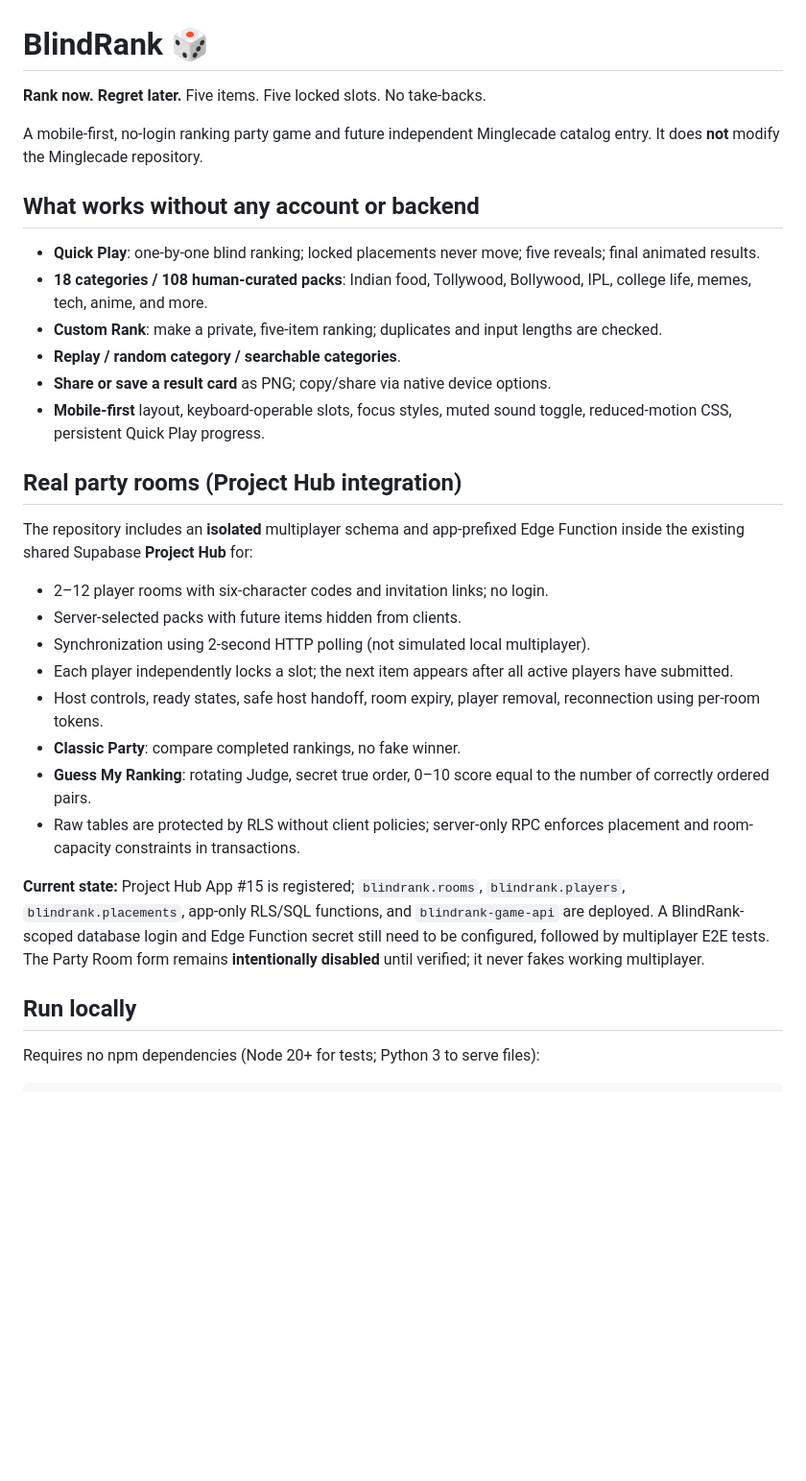
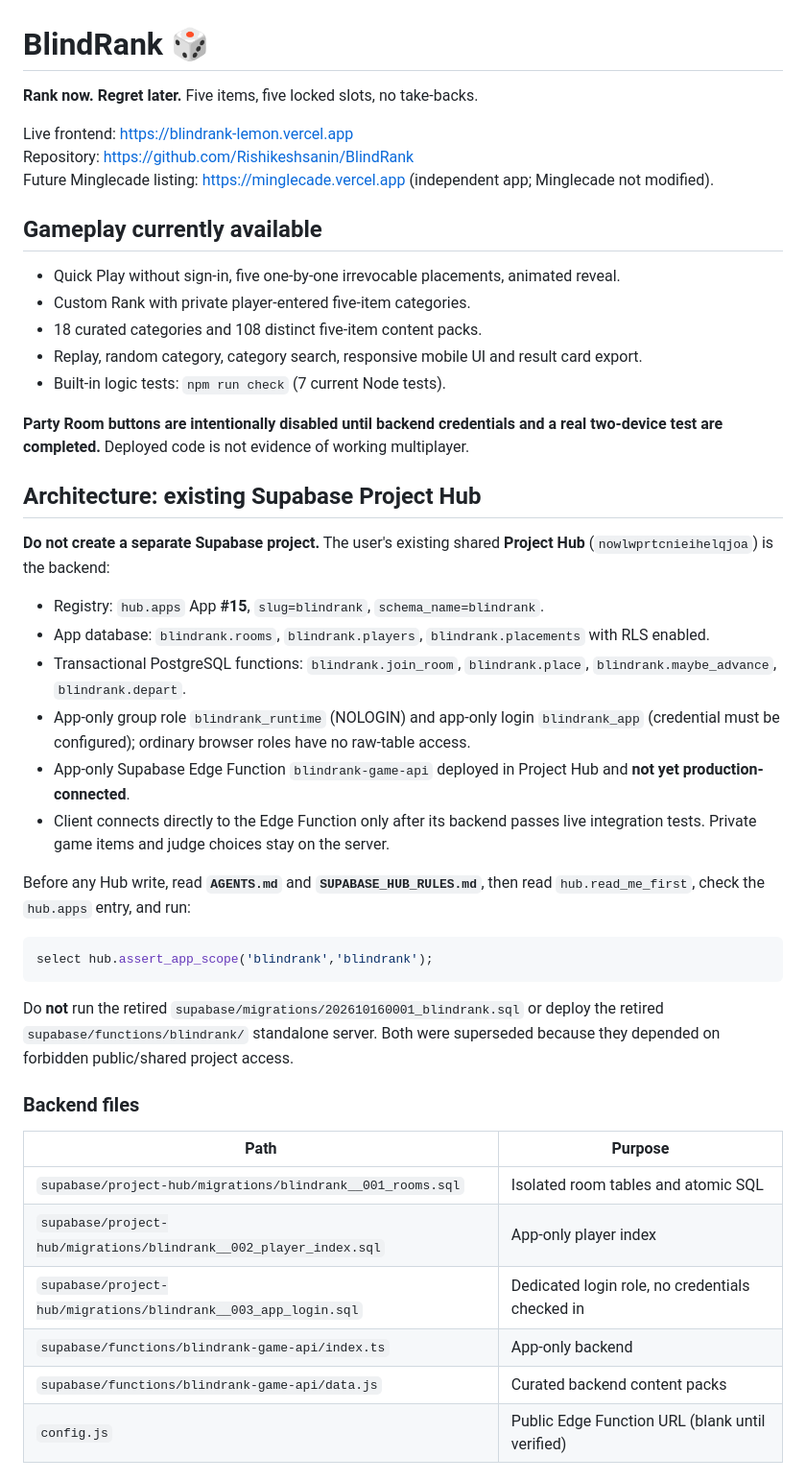
Before and after one commit to Rishikeshsanin/BlindRank, a Markdown page: README.md, the part around one of its changes. Shown at 96% size. Rendered like a GitHub page; blank space fills up the shorter version.

Commit message:
Document Project Hub isolation and safe multiplayer activation

````diff
--- a/README.md
+++ b/README.md
@@ -1,33 +1,48 @@
 # BlindRank 🎲
 
-**Rank now. Regret later.** Five items. Five locked slots. No take-backs.
+**Rank now. Regret later.** Five items, five locked slots, no take-backs.
 
-A mobile-first, no-login ranking party game and future independent Minglecade catalog entry. It does **not** modify the Minglecade repository.
+Live frontend: https://blindrank-lemon.vercel.app
+Repository: https://github.com/Rishikeshsanin/BlindRank
+Future Minglecade listing: https://minglecade.vercel.app (independent app; Minglecade not modified).
 
-## What works without any account or backend
+## Gameplay currently available
 
-- **Quick Play**: one-by-one blind ranking; locked placements never move; five reveals; final animated results.
-- **18 categories / 108 human-curated packs**: Indian food, Tollywood, Bollywood, IPL, college life, memes, tech, anime, and more.
-- **Custom Rank**: make a private, five-item ranking; duplicates and input lengths are checked.
-- **Replay / random category / searchable categories**.
-- **Share or save a result card** as PNG; copy/share via native device options.
-- **Mobile-first** layout, keyboard-operable slots, focus styles, muted sound toggle, reduced-motion CSS, persistent Quick Play progress.
+- Quick Play without sign-in, five one-by-one irrevocable placements, animated reveal.
+- Custom Rank with private player-entered five-item categories.
+- 18 curated categories and 108 distinct five-item content packs.
+- Replay, random category, category search, responsive mobile UI and result card export.
+- Built-in logic tests: `npm run check` (7 current Node tests).
 
-## Real party rooms (Project Hub integration)
+**Party Room buttons are intentionally disabled until backend credentials and a real two-device test are completed.** Deployed code is not evidence of working multiplayer.
 
-The repository includes an **isolated** multiplayer schema and app-prefixed Edge Function inside the existing shared Supabase **Project Hub** for:
+## Architecture: existing Supabase Project Hub
 
-- 2–12 player rooms with six-character codes and invitation links; no login.
-- Server-selected packs with future items hidden from clients.
-- Synchronization using 2-second HTTP polling (not simulated local multiplayer).
-- Each player independently locks a slot; the next item appears after all active players have submitted.
-- Host controls, ready states, safe host handoff, room expiry, player removal, reconnection using per-room tokens.
-- **Classic Party**: compare completed rankings, no fake winner.
-- **Guess My Ranking**: rotating Judge, secret true order, 0–10 score equal to the number of correctly ordered pairs.
-- Raw tables are protected by RLS without client policies; server-only RPC enforces placement and room-capacity constraints in transactions.
+**Do not create a separate Supabase project.** The user's existing shared **Project Hub** (`nowlwprtcnieihelqjoa`) is the backend:
 
-**Current state:** Project Hub App #15 is registered; `blindrank.rooms`, `blindrank.players`, `blindrank.placements`, app-only RLS/SQL functions, and `blindrank-game-api` are deployed. A BlindRank-scoped database login and Edge Function secret still need to be configured, followed by multiplayer E2E tests. The Party Room form remains **intentionally disabled** until verified; it never fakes working multiplayer.
+- Registry: `hub.apps` App **#15**, `slug=blindrank`, `schema_name=blindrank`.
+- App database: `blindrank.rooms`, `blindrank.players`, `blindrank.placements` with RLS enabled.
+- Transactional PostgreSQL functions: `blindrank.join_room`, `blindrank.place`, `blindrank.maybe_advance`, `blindrank.depart`.
+- App-only group role `blindrank_runtime` (NOLOGIN) and app-only login `blindrank_app` (credential must be configured); ordinary browser roles have no raw-table access.
+- App-only Supabase Edge Function `blindrank-game-api` deployed in Project Hub and **not yet production-connected**.
+- Client connects directly to the Edge Function only after its backend passes live integration tests. Private game items and judge choices stay on the server.
 
-## Run locally
+Before any Hub write, read **`AGENTS.md`** and **`SUPABASE_HUB_RULES.md`**, then read `hub.read_me_first`, check the `hub.apps` entry, and run:
 
-Requires no npm dependencies (Node 20+ for tests; Python 3 to serve files):
+```sql
+select hub.assert_app_scope('blindrank','blindrank');
+```
+
+Do **not** run the retired `supabase/migrations/202610160001_blindrank.sql` or deploy the retired `supabase/functions/blindrank/` standalone server. Both were superseded because they depended on forbidden public/shared project access.
+
+### Backend files
+
+| Path | Purpose |
+| --- | --- |
+| `supabase/project-hub/migrations/blindrank__001_rooms.sql` | Isolated room tables and atomic SQL |
+| `supabase/project-hub/migrations/blindrank__002_player_index.sql` | App-only player index |
+| `supabase/project-hub/migrations/blindrank__003_app_login.sql` | Dedicated login role, no credentials checked in |
+| `supabase/functions/blindrank-game-api/index.ts` | App-only backend |
+| `supabase/functions/blindrank-game-api/data.js` | Curated backend content packs |
+| `config.js` | Public Edge Function URL (blank until verified) |
+
````
Also changed, not shown: other parts of README.md (+21 -77 lines).
